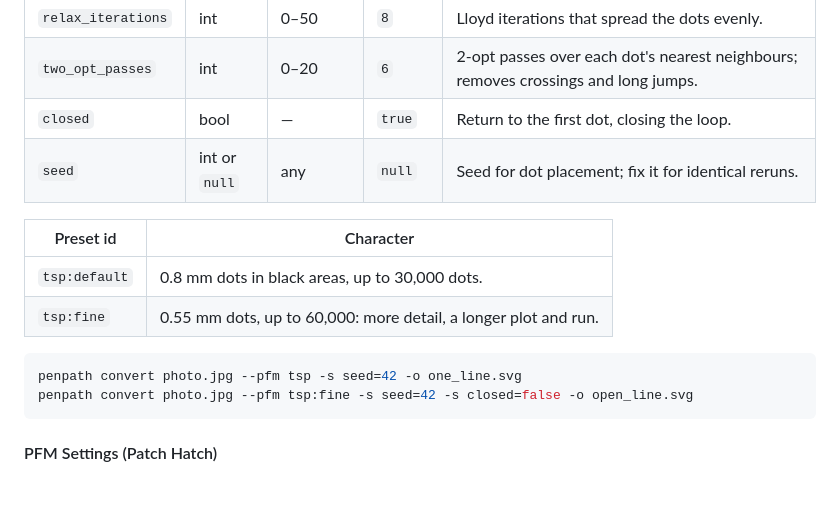
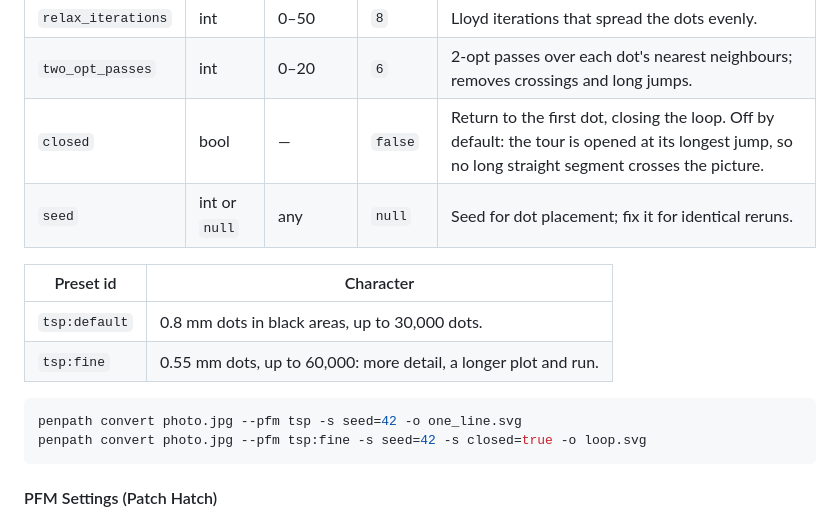
Before and after one commit to sermelo/penpath, a Markdown page: docs/CLI.md, the part around the change. GitHub-like rendering; blank space fills up the shorter version.

````diff
--- a/docs/CLI.md
+++ b/docs/CLI.md
@@ -634,7 +634,7 @@ supplied by `convert`.
 | `max_points` | int | 100–200000 | `30000` | Cap on the number of dots, which bounds run time. |
 | `relax_iterations` | int | 0–50 | `8` | Lloyd iterations that spread the dots evenly. |
 | `two_opt_passes` | int | 0–20 | `6` | 2-opt passes over each dot's nearest neighbours; removes crossings and long jumps. |
-| `closed` | bool | — | `true` | Return to the first dot, closing the loop. |
+| `closed` | bool | — | `false` | Return to the first dot, closing the loop. Off by default: the tour is opened at its longest jump, so no long straight segment crosses the picture. |
 | `seed` | int or `null` | any | `null` | Seed for dot placement; fix it for identical reruns. |
 
 | Preset id | Character |
@@ -644,7 +644,7 @@ supplied by `convert`.
 
 ```bash
 penpath convert photo.jpg --pfm tsp -s seed=42 -o one_line.svg
-penpath convert photo.jpg --pfm tsp:fine -s seed=42 -s closed=false -o open_line.svg
+penpath convert photo.jpg --pfm tsp:fine -s seed=42 -s closed=true -o loop.svg
 ```
 
 #### PFM Settings (Patch Hatch)
````
Also changed, not shown: README.md (+1 -1 lines), docs/DECISIONS.md (+2 -0 lines), docs/images/tsp/face_tsp.png, docs/images/tsp/photo_tsp.png, docs/images/tsp/tsp_gcode.png, docs/images/tsp/tsp_plot.png, 2 other files.
